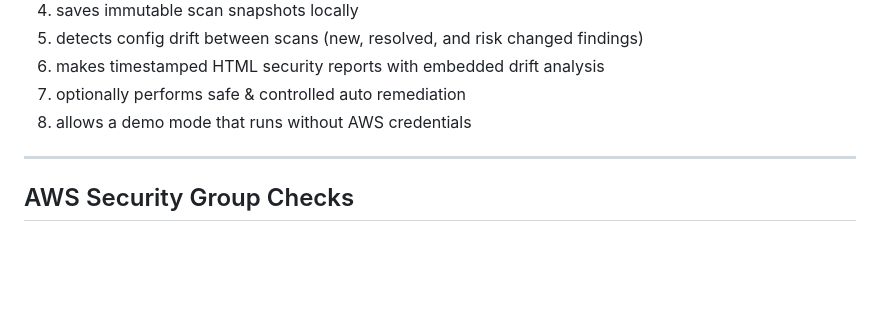
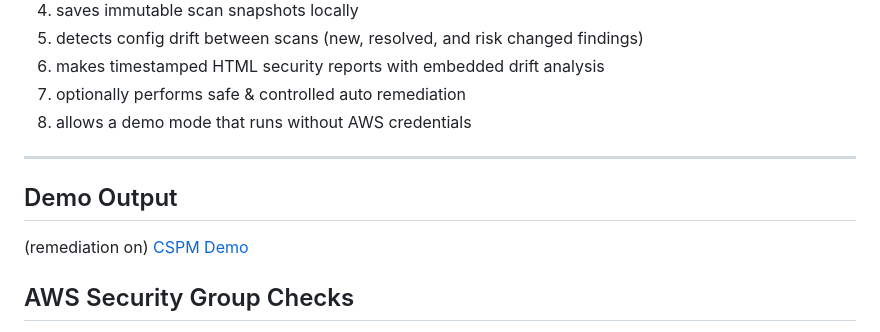
Before and after one commit to sidph0/cspm, a Markdown page: README.md, the part around the change. GitHub-like rendering; blank space fills up the shorter version.

Commit message:
Add demo output section to readme
Added a section for demo output with a link to the CSPM demo.

```diff
--- a/README.md
+++ b/README.md
@@ -16,6 +16,10 @@ It scans AWS cloud configurations, detects common misconfigurations, attempts to
 8. allows a demo mode that runs without AWS credentials
 
 ---
+
+## Demo Output
+(remediation on)
+[CSPM Demo](https://sidph0.github.io/cspm/)
 
 ## AWS Security Group Checks
 
```
